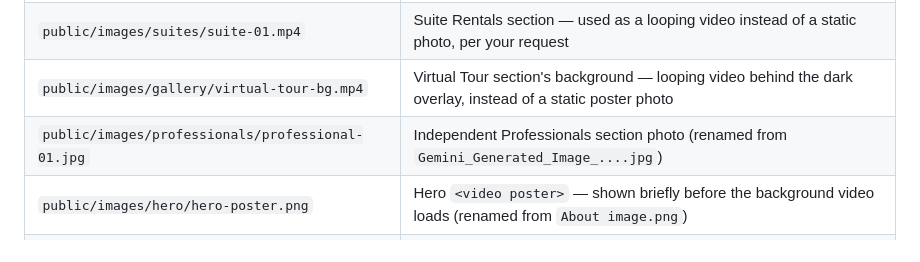
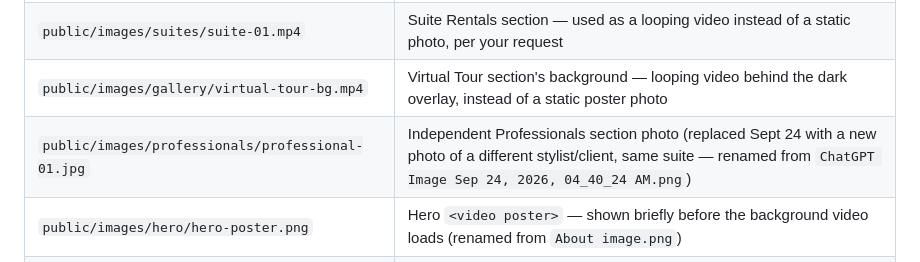
Before and after one commit to jaredrafalesgan/Amie-Salon, a Markdown page: ASSETS.md, the part around the change. Rendered like a GitHub page.

Commit message:
Update ASSETS.md log for the professionals photo swap
Co-Authored-By: Claude Sonnet 5 <noreply@anthropic.com>
Claude-Session: https://claude.ai/code/session_01NYaDLC5j5pV9kmFbZKyvQy

```diff
--- a/ASSETS.md
+++ b/ASSETS.md
@@ -54,7 +54,7 @@ like Next.js/Vite, so assets are served directly without extra build config.
 | `public/videos/virtual-tour.mp4` | Virtual Tour section (also reused as the hero's full-bleed background video) |
 | `public/images/suites/suite-01.mp4` | Suite Rentals section — used as a looping video instead of a static photo, per your request |
 | `public/images/gallery/virtual-tour-bg.mp4` | Virtual Tour section's background — looping video behind the dark overlay, instead of a static poster photo |
-| `public/images/professionals/professional-01.jpg` | Independent Professionals section photo (renamed from `Gemini_Generated_Image_....jpg`) |
+| `public/images/professionals/professional-01.jpg` | Independent Professionals section photo (replaced Sept 24 with a new photo of a different stylist/client, same suite — renamed from `ChatGPT Image Sep 24, 2026, 04_40_24 AM.png`) |
 | `public/images/hero/hero-poster.png` | Hero `<video poster>` — shown briefly before the background video loads (renamed from `About image.png`) |
 | `public/reference/website-design-reference.png` | Design reference only — **not** used as a site asset |
 
```
